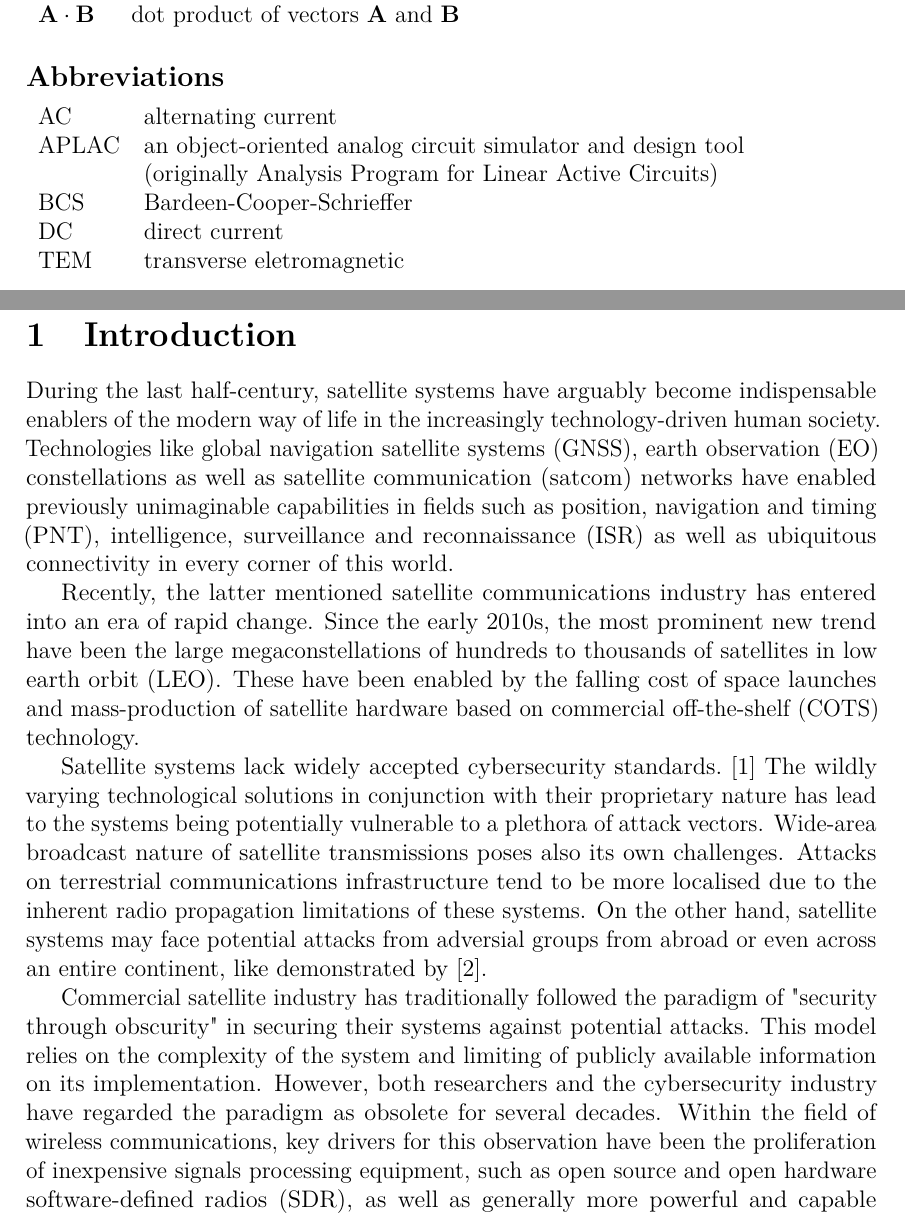
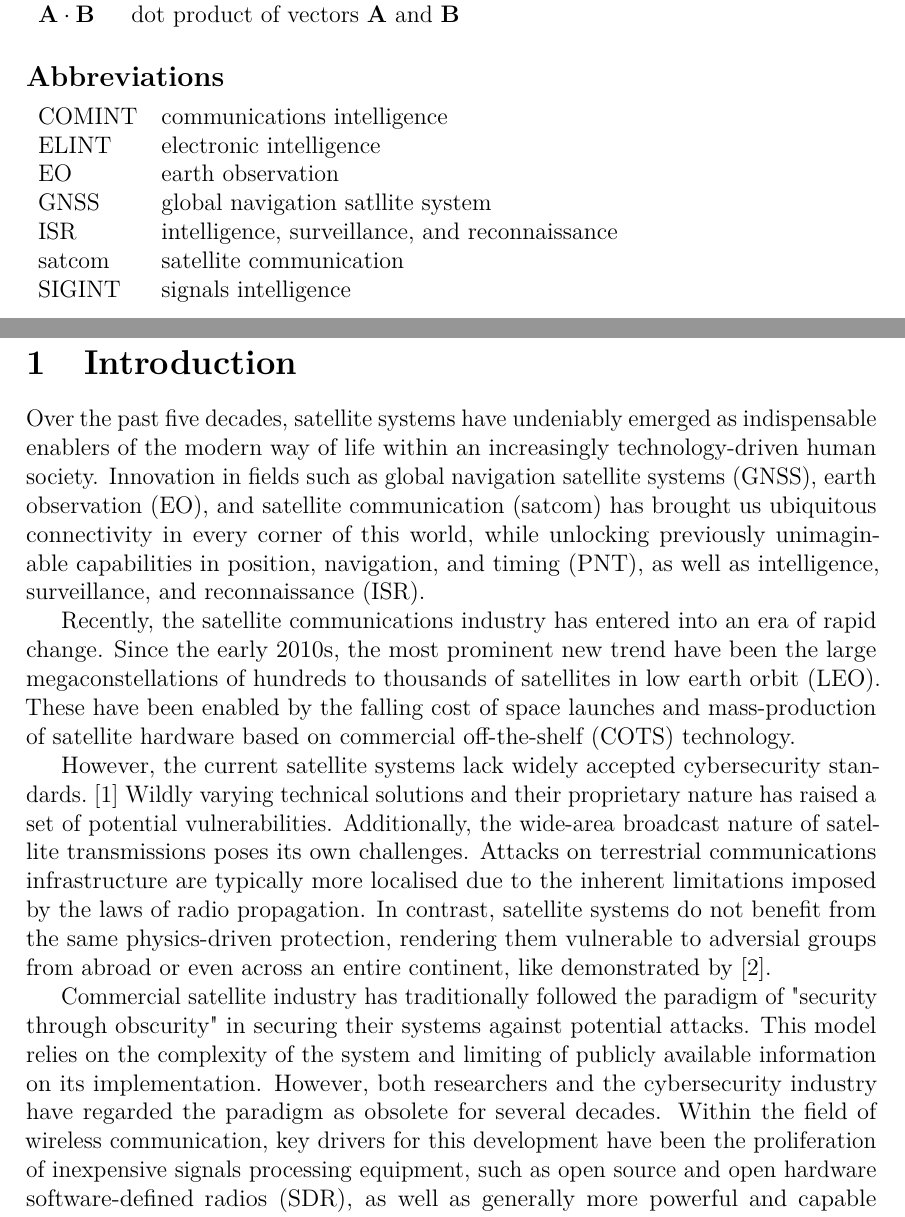
Before and after one commit to msaynevirta/vsat-uplink-interception, a LaTeX thesis (doc/main.tex): two parts of pages 8 and 9 of 21, joined at a grey line, cut so that both start at the same text. Compiled offline with pdfLaTeX.

Commit message:
Some rewording in the intro

```diff
--- a/doc/main.tex
+++ b/doc/main.tex
@@ -440,12 +440,13 @@ $\mathbf{B}$
 \subsection*{Abbreviations}
 
 \begin{tabular}{ll}
-AC         & alternating current \\
-APLAC      & an object-oriented analog circuit simulator and design tool \\
-           & (originally Analysis Program for Linear Active Circuits) \\
-BCS        & Bardeen-Cooper-Schrieffer \\ %% dash between the names
-DC         & direct current \\
-TEM        & transverse eletromagnetic
+COMINT  & communications intelligence \\
+ELINT   & electronic intelligence \\
+EO      & earth observation \\
+GNSS    & global navigation satllite system \\
+ISR     & intelligence, surveillance, and reconnaissance \\
+satcom  & satellite communication \\
+SIGINT  & signals intelligence
 \end{tabular}
 
 
@@ -458,17 +459,17 @@ TEM        & transverse eletromagnetic
 
 %% Centrality claim
 
-During the last half-century, satellite systems have arguably become indispensable enablers of the modern way of life in the increasingly technology-driven human society. Technologies like global navigation satellite systems (GNSS), earth observation (EO) constellations as well as satellite communication (satcom) networks have enabled previously unimaginable capabilities in fields such as position, navigation and timing (PNT), intelligence, surveillance and reconnaissance (ISR) as well as ubiquitous connectivity in every corner of this world.
+Over the past five decades, satellite systems have undeniably emerged as indispensable enablers of the modern way of life within an increasingly technology-driven human society. Innovation in fields such as global navigation satellite systems (GNSS), earth observation (EO), and satellite communication (satcom) has brought us ubiquitous connectivity in every corner of this world, while unlocking previously unimaginable capabilities in position, navigation, and timing (PNT), as well as intelligence, surveillance, and reconnaissance (ISR).
 
-Recently, the latter mentioned satellite communications industry has entered into an era of rapid change. Since the early 2010s, the most prominent new trend have been the large megaconstellations of hundreds to thousands of satellites in low earth orbit (LEO). These have been enabled by the falling cost of space launches and mass-production of satellite hardware based on commercial off-the-shelf (COTS) technology.
+Recently, the satellite communications industry has entered into an era of rapid change. Since the early 2010s, the most prominent new trend have been the large megaconstellations of hundreds to thousands of satellites in low earth orbit (LEO). These have been enabled by the falling cost of space launches and mass-production of satellite hardware based on commercial off-the-shelf (COTS) technology.
 
 %% Satelliittien kriittinen rooli nykyinfrassa. Starlink merkitys sotilasoperaatioille Ukrainassa.
 
 %% Problem statement
 
-Satellite systems lack widely accepted cybersecurity standards. \cite{lin2022defending} The wildly varying technological solutions in conjunction with their proprietary nature has lead to the systems being potentially vulnerable to a plethora of attack vectors. Wide-area broadcast nature of satellite transmissions poses also its own challenges. Attacks on terrestrial communications infrastructure tend to be more localised due to the inherent radio propagation limitations of these systems. On the other hand, satellite systems may face potential attacks from adversial groups from abroad or even across an entire continent, like demonstrated by \cite{pavur2020tale}.
+However, the current satellite systems lack widely accepted cybersecurity standards. \cite{lin2022defending} Wildly varying technical solutions and their proprietary nature has raised a set of potential vulnerabilities. Additionally, the wide-area broadcast nature of satellite transmissions poses its own challenges. Attacks on terrestrial communications infrastructure are typically more localised due to the inherent limitations imposed by the laws of radio propagation. In contrast, satellite systems do not benefit from the same physics-driven protection, rendering them vulnerable to adversial groups from abroad or even across an entire continent, like demonstrated by \cite{pavur2020tale}.
 
-Commercial satellite industry has traditionally followed the paradigm of "security through obscurity" in securing their systems against potential attacks. This model relies on the complexity of the system and limiting of publicly available information on its implementation. However, both researchers and the cybersecurity industry have regarded the paradigm as obsolete for several decades. Within the field of wireless communications, key drivers for this observation have been the proliferation of inexpensive signals processing equipment, such as open source and open hardware software-defined radios (SDR), as well as generally more powerful and capable computing hardware. %% Nämä ovat tuoneet satelliittijärjestelmiä vastaan hyökkäämisen valtiotasoisten toimijoiden tasolta matalamman xyz saavutettaville.
+Commercial satellite industry has traditionally followed the paradigm of "security through obscurity" in securing their systems against potential attacks. This model relies on the complexity of the system and limiting of publicly available information on its implementation. However, both researchers and the cybersecurity industry have regarded the paradigm as obsolete for several decades. Within the field of wireless communication, key drivers for this development have been the proliferation of inexpensive signals processing equipment, such as open source and open hardware software-defined radios (SDR), as well as generally more powerful and capable computing hardware. %% Nämä ovat tuoneet satelliittijärjestelmiä vastaan hyökkäämisen valtiotasoisten toimijoiden tasolta matalamman xyz saavutettaville.
 
 %% Topic generalisations
 
```
Also changed, not shown: doc/main.pdf, doc/main.tex (2 more changed lines).
